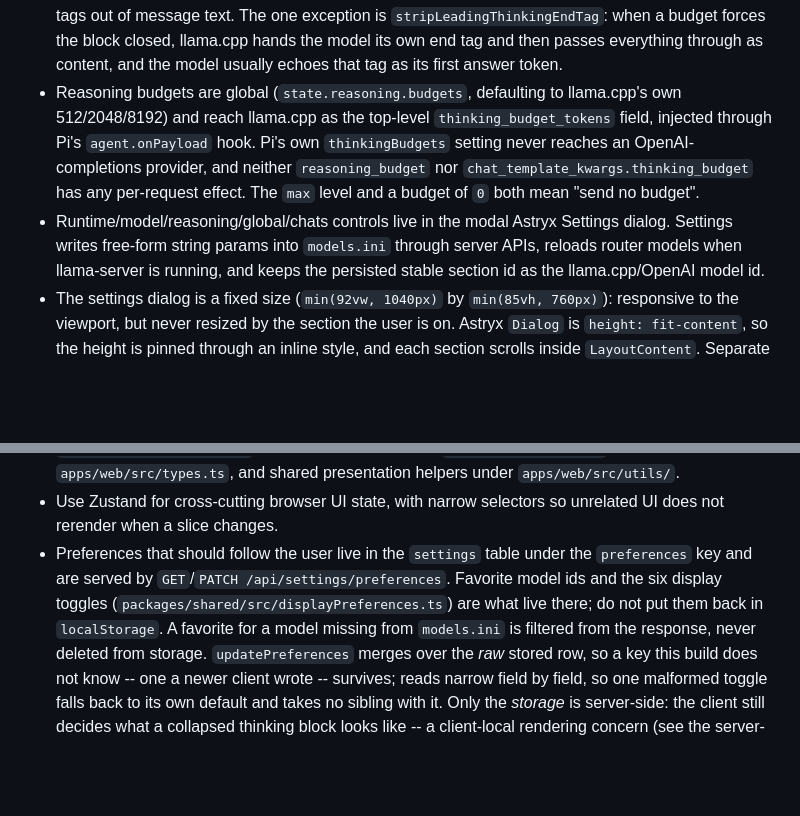
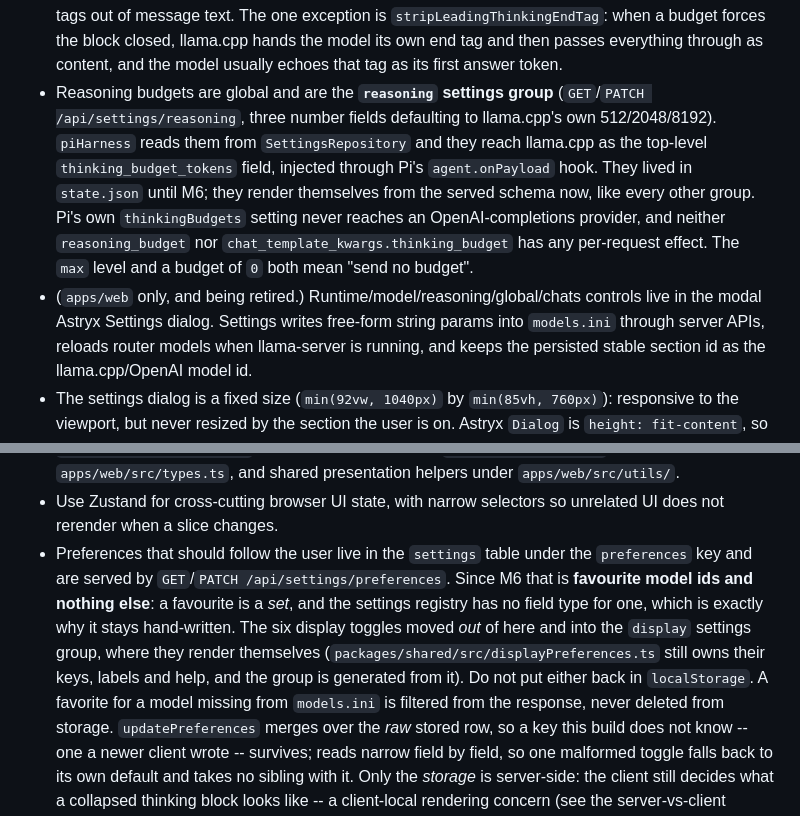
Before and after one commit to RenanQueiroz/nelle-agent, a Markdown page: AGENTS.md, 2 parts joined by grey strips. GitHub-like rendering; blank space fills up the shorter version.

Commit message:
Correct two AGENTS.md claims M6 made false
A stale instruction in AGENTS.md is worse than a missing one: it is read as truth by the
next session, and M6 proved it -- T3 found AGENTS telling a future reader to raise
`modelsMax` through `PATCH /api/runtime/settings`, a route that no longer existed.

Two more of the same, from M6's storage moves:

- Reasoning budgets are the `reasoning` settings group now, not `state.reasoning.budgets`
  in `state.json`. `piHarness` reads them from `SettingsRepository`.
- `preferences` is favourite model ids **and nothing else**. The six display toggles moved
  into the `display` group, where they render themselves from the served schema.

Also marks the Astryx settings-dialog bullet as `apps/web`-only, so it is not read as
guidance for the Flutter client, which does none of that.

Claude-Session: https://claude.ai/code/session_011TYDNQcZmdYC327sg6eT4h

```diff
--- a/AGENTS.md
+++ b/AGENTS.md
@@ -648,15 +648,18 @@ Project-specific guidance for AI coding agents.
   `stripLeadingThinkingEndTag`: when a budget forces the block closed,
   llama.cpp hands the model its own end tag and then passes everything through
   as content, and the model usually echoes that tag as its first answer token.
-- Reasoning budgets are global (`state.reasoning.budgets`, defaulting to
-  llama.cpp's own 512/2048/8192) and reach llama.cpp as the top-level
-  `thinking_budget_tokens` field, injected through Pi's `agent.onPayload` hook.
+- Reasoning budgets are global and are the **`reasoning` settings group**
+  (`GET`/`PATCH /api/settings/reasoning`, three number fields defaulting to llama.cpp's
+  own 512/2048/8192). `piHarness` reads them from `SettingsRepository` and they reach
+  llama.cpp as the top-level `thinking_budget_tokens` field, injected through Pi's
+  `agent.onPayload` hook. They lived in `state.json` until M6; they render themselves from
+  the served schema now, like every other group.
   Pi's own `thinkingBudgets` setting never reaches an OpenAI-completions
   provider, and neither `reasoning_budget` nor
   `chat_template_kwargs.thinking_budget` has any per-request effect. The `max`
   level and a budget of `0` both mean "send no budget".
-- Runtime/model/reasoning/global/chats controls live in the modal Astryx
-  Settings dialog. Settings writes free-form string params into `models.ini`
+- (`apps/web` only, and being retired.) Runtime/model/reasoning/global/chats controls live
+  in the modal Astryx Settings dialog. Settings writes free-form string params into `models.ini`
   through server APIs,
   reloads router models when llama-server is running, and keeps the persisted
   stable section id as the llama.cpp/OpenAI model id.
@@ -686,10 +689,13 @@ Project-specific guidance for AI coding agents.
 - Use Zustand for cross-cutting browser UI state, with narrow selectors so
   unrelated UI does not rerender when a slice changes.
 - Preferences that should follow the user live in the `settings` table under the
-  `preferences` key and are served by `GET`/`PATCH /api/settings/preferences`.
-  Favorite model ids and the six display toggles
-  (`packages/shared/src/displayPreferences.ts`) are what live there; do not put
-  them back in `localStorage`. A favorite for a model missing from `models.ini`
+  `preferences` key and are served by `GET`/`PATCH /api/settings/preferences`. Since M6
+  that is **favourite model ids and nothing else**: a favourite is a *set*, and the
+  settings registry has no field type for one, which is exactly why it stays hand-written.
+  The six display toggles moved *out* of here and into the `display` settings group, where
+  they render themselves (`packages/shared/src/displayPreferences.ts` still owns their
+  keys, labels and help, and the group is generated from it). Do not put either back in
+  `localStorage`. A favorite for a model missing from `models.ini`
   is filtered from the response, never deleted from storage. `updatePreferences`
   merges over the *raw* stored row, so a key this build does not know -- one a
   newer client wrote -- survives; reads narrow field by field, so one malformed
```
